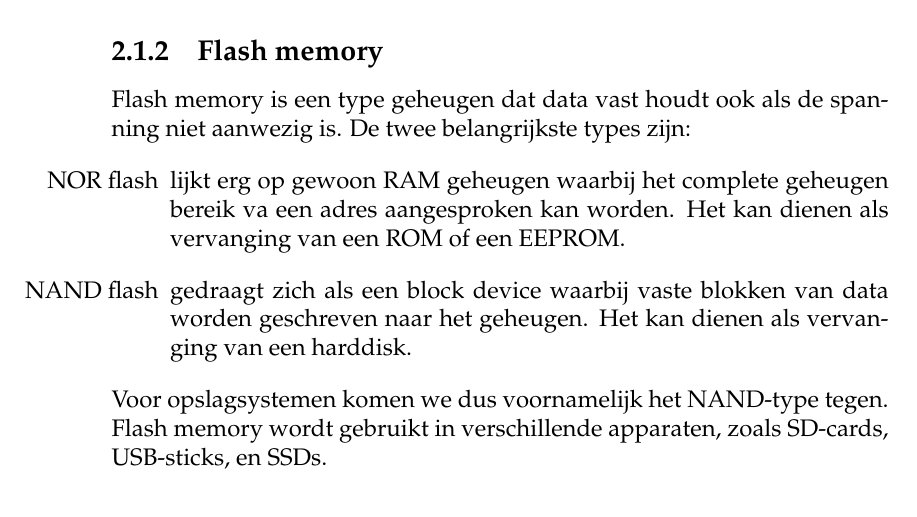
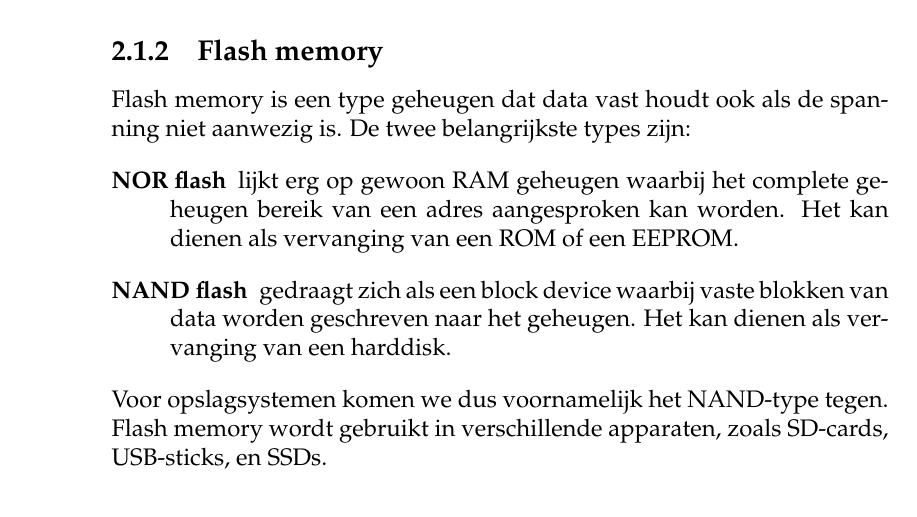
Before and after one commit to DennisLeeuw/Computer_Hardware, a LaTeX book (src/Opslagsystemen.tex, which reads src/flash_memory.tex): part of page 10 of 36, cut so that both start at the same text. Compiled offline with pdfLaTeX.

Commit message:
Maak tabel een description tabel

```diff
--- a/src/flash_memory.tex
+++ b/src/flash_memory.tex
@@ -1,6 +1,6 @@
 Flash memory\index{Flash memory} is een type geheugen dat data vast houdt ook als de spanning niet aanwezig is. De twee belangrijkste types zijn:
-\begin{itemize}
-	\item [NOR flash] \index{NOR flash memory} lijkt erg op gewoon RAM geheugen waarbij het complete geheugen bereik va een adres aangesproken kan worden. Het kan dienen als vervanging van een ROM of een EEPROM.
+\begin{description}
+	\item [NOR flash] \index{NOR flash memory} lijkt erg op gewoon RAM geheugen waarbij het complete geheugen bereik van een adres aangesproken kan worden. Het kan dienen als vervanging van een ROM of een EEPROM.
 	\item [NAND flash] \index{NAND flash memory} gedraagt zich als een block device waarbij vaste blokken van data worden geschreven naar het geheugen. Het kan dienen als vervanging van een harddisk.
-\end{itemize}
+\end{description}
 Voor opslagsystemen komen we dus voornamelijk het NAND-type tegen. Flash memory wordt gebruikt in verschillende apparaten, zoals SD-cards, USB-sticks, en SSDs.
```
